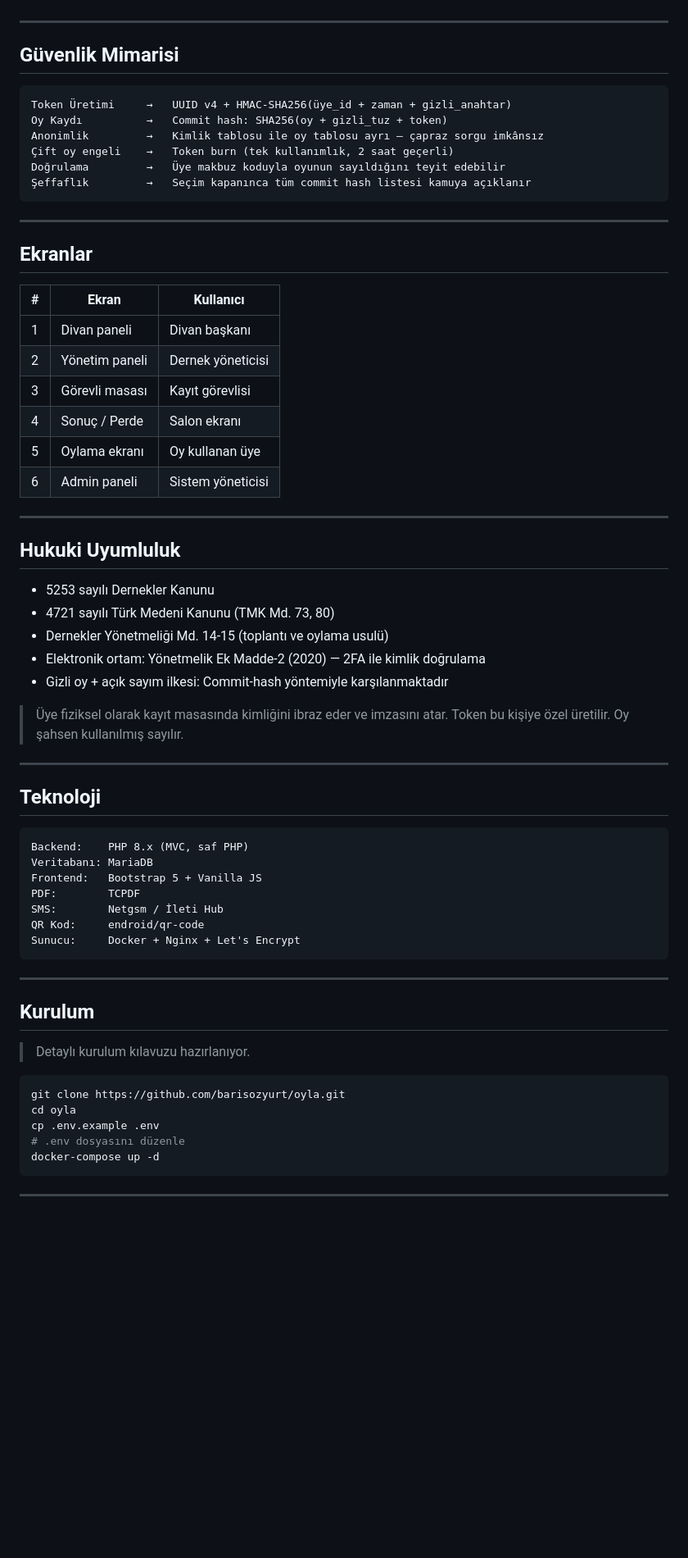
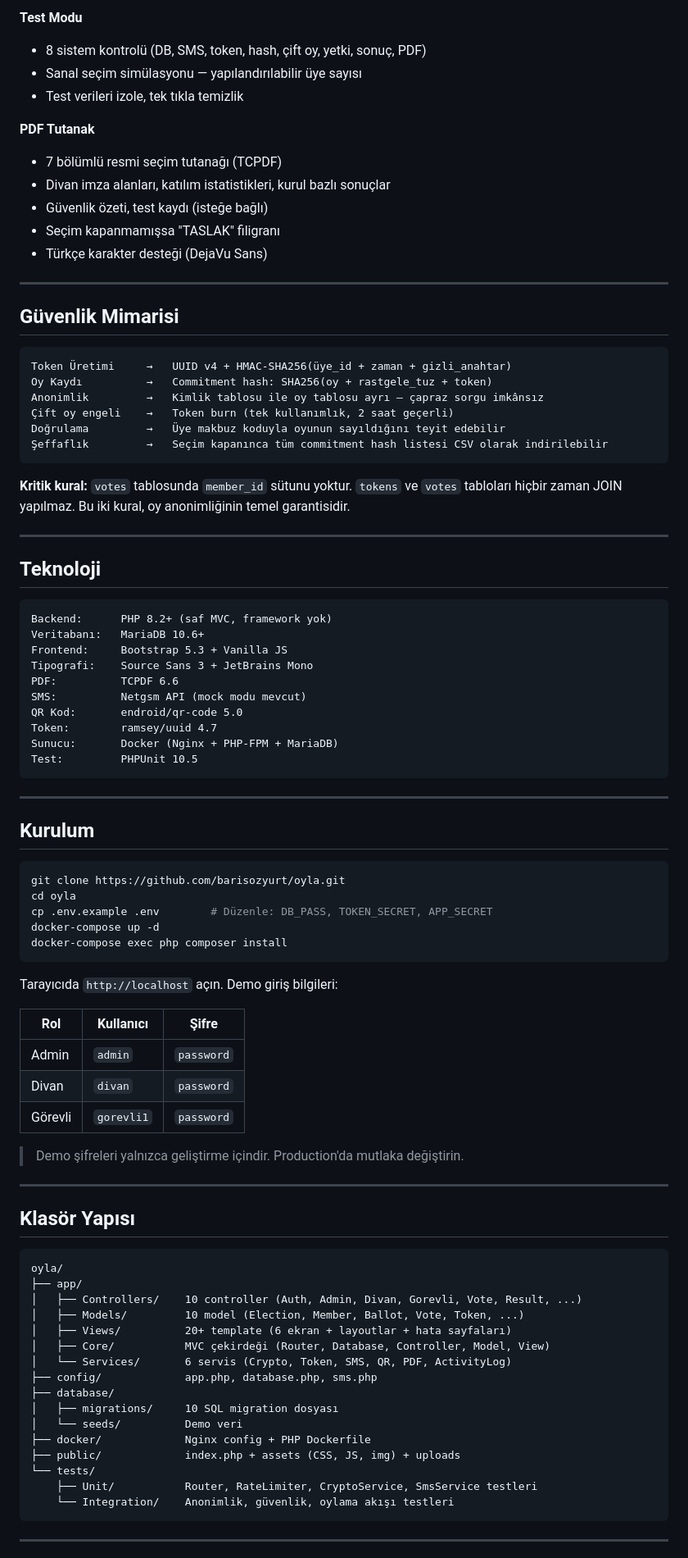
Before and after one commit to barisozyurt/oyla, a Markdown page: README.md, the part around one of its changes. Shown at 82% size. Rendered like a GitHub page; blank space fills up the shorter version.

Commit message:
docs: update README with completed features, setup guide, and roadmap

````diff
--- a/README.md
+++ b/README.md
@@ -33,66 +75,90 @@ Kağıt bazlı seçimlerin uzun sürmesi, sayım hataları ve itiraz riskleri g
+**Test Modu**
+- 8 sistem kontrolü (DB, SMS, token, hash, çift oy, yetki, sonuç, PDF)
+- Sanal seçim simülasyonu — yapılandırılabilir üye sayısı
+- Test verileri izole, tek tıkla temizlik
+
+**PDF Tutanak**
+- 7 bölümlü resmi seçim tutanağı (TCPDF)
+- Divan imza alanları, katılım istatistikleri, kurul bazlı sonuçlar
+- Güvenlik özeti, test kaydı (isteğe bağlı)
+- Seçim kapanmamışsa "TASLAK" filigranı
+- Türkçe karakter desteği (DejaVu Sans)
 
 ---
 
 ## Güvenlik Mimarisi
+
 ```
 Token Üretimi     →   UUID v4 + HMAC-SHA256(üye_id + zaman + gizli_anahtar)
-Oy Kaydı          →   Commit hash: SHA256(oy + gizli_tuz + token)
+Oy Kaydı          →   Commitment hash: SHA256(oy + rastgele_tuz + token)
 Anonimlik         →   Kimlik tablosu ile oy tablosu ayrı — çapraz sorgu imkânsız
 Çift oy engeli    →   Token burn (tek kullanımlık, 2 saat geçerli)
 Doğrulama         →   Üye makbuz koduyla oyunun sayıldığını teyit edebilir
-Şeffaflık         →   Seçim kapanınca tüm commit hash listesi kamuya açıklanır
+Şeffaflık         →   Seçim kapanınca tüm commitment hash listesi CSV olarak indirilebilir
 ```
 
----
-
-## Ekranlar
-
-| # | Ekran | Kullanıcı |
-|---|---|---|
-| 1 | Divan paneli | Divan başkanı |
-| 2 | Yönetim paneli | Dernek yöneticisi |
-| 3 | Görevli masası | Kayıt görevlisi |
-| 4 | Sonuç / Perde | Salon ekranı |
-| 5 | Oylama ekranı | Oy kullanan üye |
-| 6 | Admin paneli | Sistem yöneticisi |
-
----
-
-## Hukuki Uyumluluk
-
-- 5253 sayılı Dernekler Kanunu
-- 4721 sayılı Türk Medeni Kanunu (TMK Md. 73, 80)
-- Dernekler Yönetmeliği Md. 14-15 (toplantı ve oylama usulü)
-- Elektronik ortam: Yönetmelik Ek Madde-2 (2020) — 2FA ile kimlik doğrulama
-- Gizli oy + açık sayım ilkesi: Commit-hash yöntemiyle karşılanmaktadır
-
-> Üye fiziksel olarak kayıt masasında kimliğini ibraz eder ve imzasını atar.
-> Token bu kişiye özel üretilir. Oy şahsen kullanılmış sayılır.
+**Kritik kural:** `votes` tablosunda `member_id` sütunu yoktur. `tokens` ve `votes` tabloları hiçbir zaman JOIN yapılmaz. Bu iki kural, oy anonimliğinin temel garantisidir.
 
 ---
 
 ## Teknoloji
+
 ```
-Backend:    PHP 8.x (MVC, saf PHP)
-Veritabanı: MariaDB
-Frontend:   Bootstrap 5 + Vanilla JS
-PDF:        TCPDF
-SMS:        Netgsm / İleti Hub
-QR Kod:     endroid/qr-code
-Sunucu:     Docker + Nginx + Let's Encrypt
+Backend:      PHP 8.2+ (saf MVC, framework yok)
+Veritabanı:   MariaDB 10.6+
+Frontend:     Bootstrap 5.3 + Vanilla JS
+Tipografi:    Source Sans 3 + JetBrains Mono
+PDF:          TCPDF 6.6
+SMS:          Netgsm API (mock modu mevcut)
+QR Kod:       endroid/qr-code 5.0
+Token:        ramsey/uuid 4.7
+Sunucu:       Docker (Nginx + PHP-FPM + MariaDB)
+Test:         PHPUnit 10.5
 ```
 
 ---
 
 ## Kurulum
 
-> Detaylı kurulum kılavuzu hazırlanıyor.
 ```bash
 git clone https://github.com/barisozyurt/oyla.git
 cd oyla
-cp .env.example .env
-# .env dosyasını düzenle
+cp .env.example .env        # Düzenle: DB_PASS, TOKEN_SECRET, APP_SECRET
 docker-compose up -d
+docker-compose exec php composer install
+```
+
+Tarayıcıda `http://localhost` açın. Demo giriş bilgileri:
+
+| Rol | Kullanıcı | Şifre |
+|-----|-----------|-------|
+| Admin | `admin` | `password` |
+| Divan | `divan` | `password` |
+| Görevli | `gorevli1` | `password` |
+
+> Demo şifreleri yalnızca geliştirme içindir. Production'da mutlaka değiştirin.
+
+---
+
+## Klasör Yapısı
+
+```
+oyla/
+├── app/
+│   ├── Controllers/    10 controller (Auth, Admin, Divan, Gorevli, Vote, Result, ...)
+│   ├── Models/         10 model (Election, Member, Ballot, Vote, Token, ...)
+│   ├── Views/          20+ template (6 ekran + layoutlar + hata sayfaları)
+│   ├── Core/           MVC çekirdeği (Router, Database, Controller, Model, View)
+│   └── Services/       6 servis (Crypto, Token, SMS, QR, PDF, ActivityLog)
+├── config/             app.php, database.php, sms.php
+├── database/
+│   ├── migrations/     10 SQL migration dosyası
+│   └── seeds/          Demo veri
+├── docker/             Nginx config + PHP Dockerfile
+├── public/             index.php + assets (CSS, JS, img) + uploads
+└── tests/
+    ├── Unit/           Router, RateLimiter, CryptoService, SmsService testleri
+    └── Integration/    Anonimlik, güvenlik, oylama akışı testleri
 ```
 
 ---
````
Also changed, not shown: other parts of README.md (+74 -37 lines).
